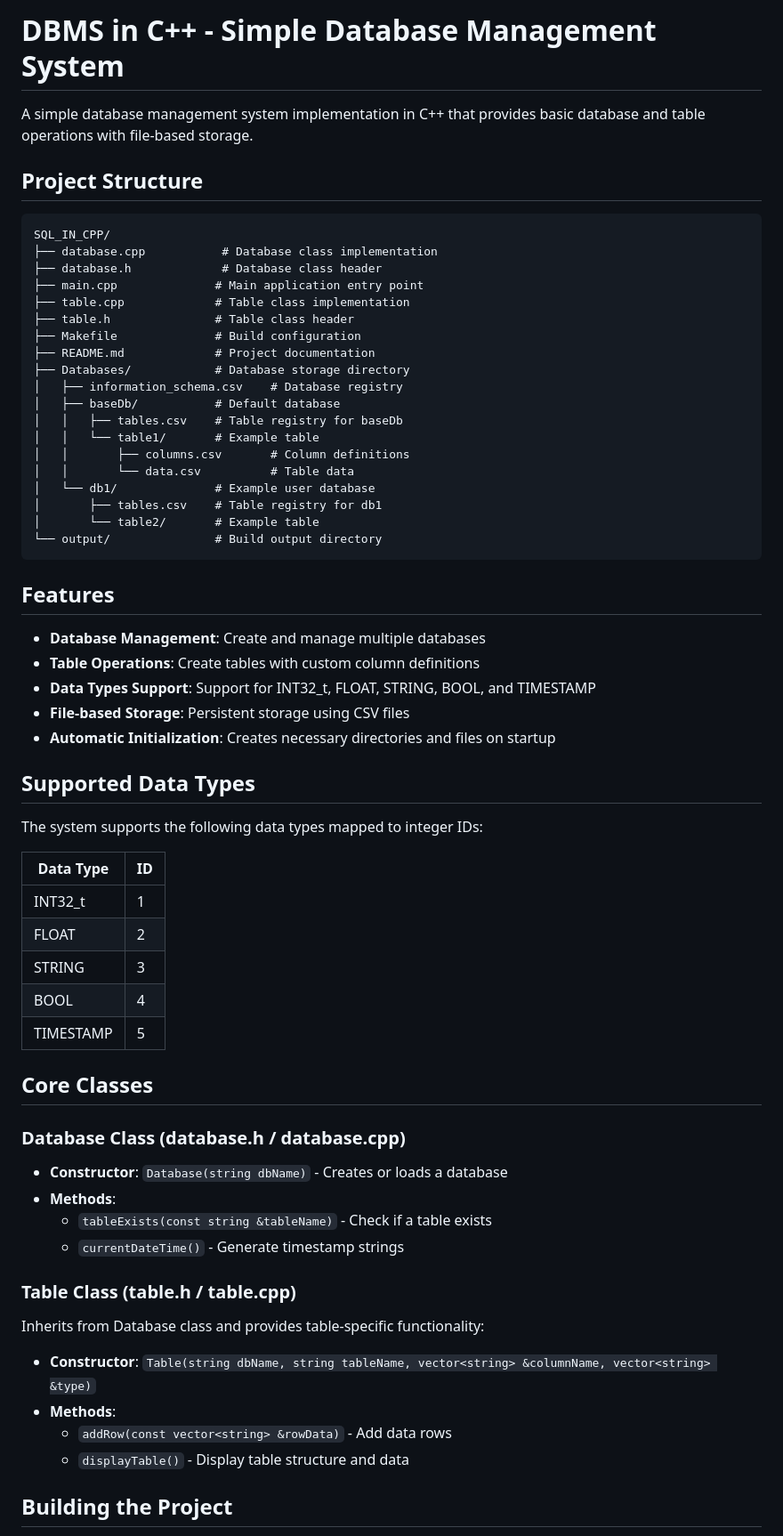
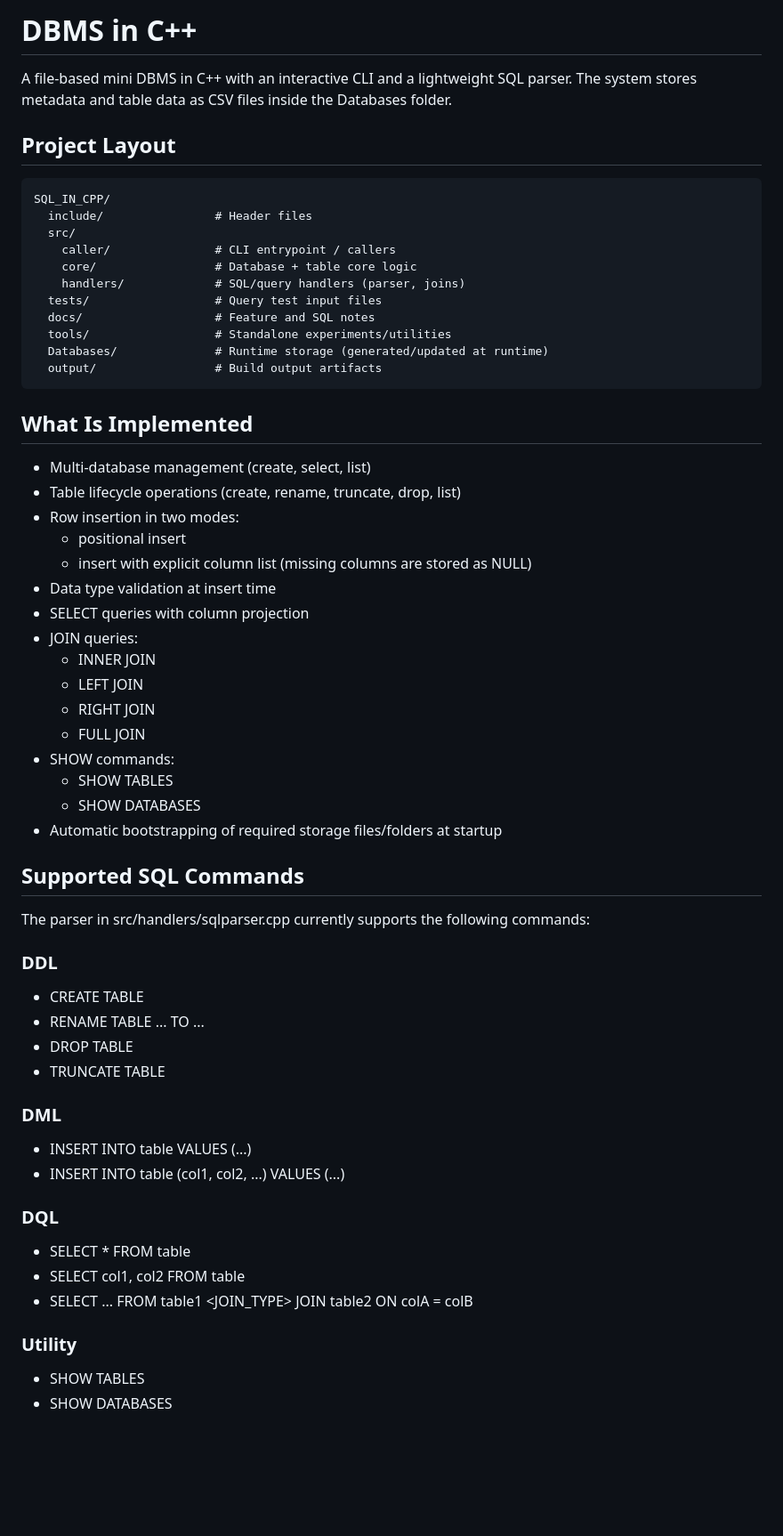
Before and after one commit to ShreyasMahajann/SQL_IN_CPP, a Markdown page: README.md, the part around one of its changes. Shown at 89% size. Drawn GitHub-style; blank space fills up the shorter version.

Commit message:
docs: refresh README

````diff
--- a/README.md
+++ b/README.md
@@ -1,68 +1,67 @@
-# DBMS in C++ - Simple Database Management System
+# DBMS in C++
 
-A simple database management system implementation in C++ that provides basic database and table operations with file-based storage.
+A file-based mini DBMS in C++ with an interactive CLI and a lightweight SQL parser.
+The system stores metadata and table data as CSV files inside the Databases folder.
 
-## Project Structure
+## Project Layout
 
-```
+```text
 SQL_IN_CPP/
-├── database.cpp           # Database class implementation
-├── database.h             # Database class header
-├── main.cpp              # Main application entry point
-├── table.cpp             # Table class implementation
-├── table.h               # Table class header
-├── Makefile              # Build configuration
-├── README.md             # Project documentation
-├── Databases/            # Database storage directory
-│   ├── information_schema.csv    # Database registry
-│   ├── baseDb/           # Default database
-│   │   ├── tables.csv    # Table registry for baseDb
-│   │   └── table1/       # Example table
-│   │       ├── columns.csv       # Column definitions
-│   │       └── data.csv          # Table data
-│   └── db1/              # Example user database
-│       ├── tables.csv    # Table registry for db1
-│       └── table2/       # Example table
-└── output/               # Build output directory
+  include/                # Header files
+  src/
+    caller/               # CLI entrypoint / callers
+    core/                 # Database + table core logic
+    handlers/             # SQL/query handlers (parser, joins)
+  tests/                  # Query test input files
+  docs/                   # Feature and SQL notes
+  tools/                  # Standalone experiments/utilities
+  Databases/              # Runtime storage (generated/updated at runtime)
+  output/                 # Build output artifacts
 ```
 
-## Features
+## What Is Implemented
 
-- **Database Management**: Create and manage multiple databases
-- **Table Operations**: Create tables with custom column definitions
-- **Data Types Support**: Support for INT32_t, FLOAT, STRING, BOOL, and TIMESTAMP
-- **File-based Storage**: Persistent storage using CSV files
-- **Automatic Initialization**: Creates necessary directories and files on startup
+- Multi-database management (create, select, list)
+- Table lifecycle operations (create, rename, truncate, drop, list)
+- Row insertion in two modes:
+  - positional insert
+  - insert with explicit column list (missing columns are stored as NULL)
+- Data type validation at insert time
+- SELECT queries with column projection
+- JOIN queries:
+  - INNER JOIN
+  - LEFT JOIN
+  - RIGHT JOIN
+  - FULL JOIN
+- SHOW commands:
+  - SHOW TABLES
+  - SHOW DATABASES
+- Automatic bootstrapping of required storage files/folders at startup
 
-## Supported Data Types
+## Supported SQL Commands
 
-The system supports the following data types mapped to integer IDs:
+The parser in src/handlers/sqlparser.cpp currently supports the following commands:
 
-| Data Type | ID |
-|-----------|----|
-| INT32_t   | 1  |
-| FLOAT     | 2  |
-| STRING    | 3  |
-| BOOL      | 4  |
-| TIMESTAMP | 5  |
+### DDL
 
-## Core Classes
+- CREATE TABLE
+- RENAME TABLE ... TO ...
+- DROP TABLE
+- TRUNCATE TABLE
 
-### Database Class (database.h / database.cpp)
+### DML
 
-- **Constructor**: `Database(string dbName)` - Creates or loads a database
-- **Methods**:
-  - `tableExists(const string &tableName)` - Check if a table exists
-  - `currentDateTime()` - Generate timestamp strings
+- INSERT INTO table VALUES (...)
+- INSERT INTO table (col1, col2, ...) VALUES (...)
 
-### Table Class (table.h / table.cpp)
+### DQL
 
-Inherits from Database class and provides table-specific functionality:
+- SELECT * FROM table
+- SELECT col1, col2 FROM table
+- SELECT ... FROM table1 <JOIN_TYPE> JOIN table2 ON colA = colB
 
-- **Constructor**: `Table(string dbName, string tableName, vector<string> &columnName, vector<string> &type)`
-- **Methods**:
-  - `addRow(const vector<string> &rowData)` - Add data rows
-  - `displayTable()` - Display table structure and data
+### Utility
 
-## Building the Project
+- SHOW TABLES
+- SHOW DATABASES
 
````
Also changed, not shown: other parts of README.md (+82 -41 lines).
